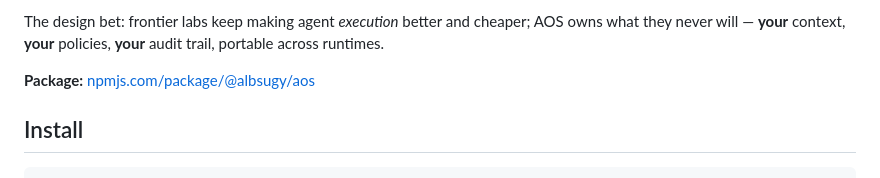
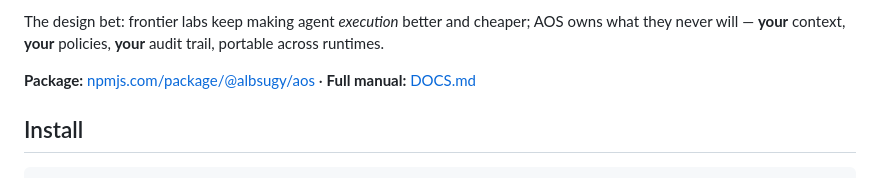
Before and after one commit to albsugy/aos, a Markdown page: README.md, the part around the change. Drawn GitHub-style.

```diff
--- a/README.md
+++ b/README.md
@@ -25,6 +25,7 @@ what they never will — **your** context, **your** policies, **your** audit tra
 across runtimes.
 
 **Package:** [npmjs.com/package/@albsugy/aos](https://www.npmjs.com/package/@albsugy/aos)
+· **Full manual:** [DOCS.md](DOCS.md)
 
 ## Install
 
```
Also changed, not shown: DOCS.md (added, +443 -0 lines).
